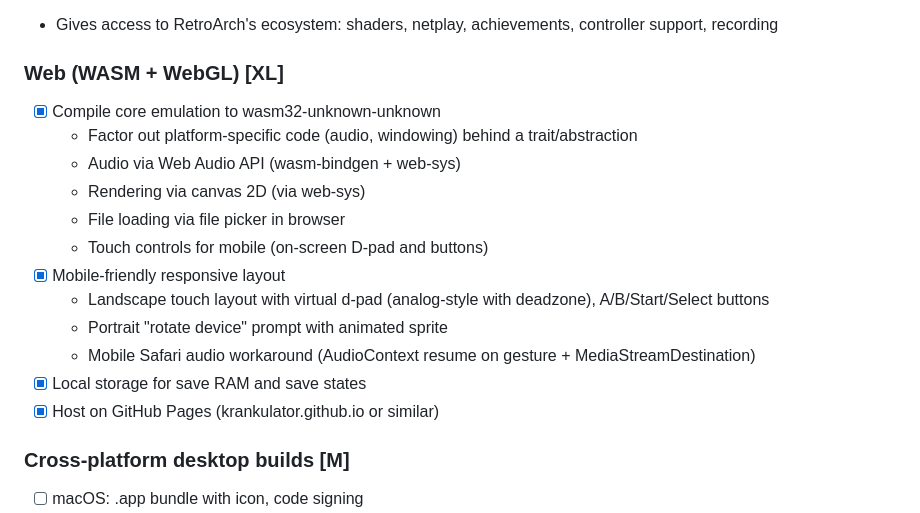
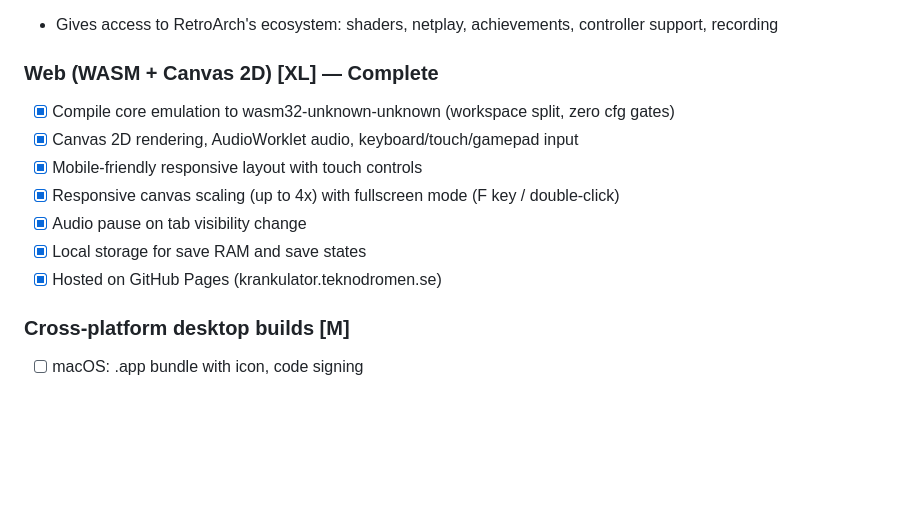
Before and after one commit to aastrand/krankulator, a Markdown page: TODO.md, the part around the change. Rendered like a GitHub page; blank space fills up the shorter version.

```diff
--- a/TODO.md
+++ b/TODO.md
@@ -168,19 +168,14 @@ Currently: native desktop only (macOS), CI builds on Linux.
   - Separate Cargo workspace member or feature flag
 - Gives access to RetroArch's ecosystem: shaders, netplay, achievements, controller support, recording
 
-### Web (WASM + WebGL) [XL]
-- [x] Compile core emulation to wasm32-unknown-unknown
-  - Factor out platform-specific code (audio, windowing) behind a trait/abstraction
-  - Audio via Web Audio API (wasm-bindgen + web-sys)
-  - Rendering via canvas 2D (via web-sys)
-  - File loading via file picker in browser
-  - Touch controls for mobile (on-screen D-pad and buttons)
-- [x] Mobile-friendly responsive layout
-  - Landscape touch layout with virtual d-pad (analog-style with deadzone), A/B/Start/Select buttons
-  - Portrait "rotate device" prompt with animated sprite
-  - Mobile Safari audio workaround (AudioContext resume on gesture + MediaStreamDestination)
+### Web (WASM + Canvas 2D) [XL] — Complete
+- [x] Compile core emulation to wasm32-unknown-unknown (workspace split, zero cfg gates)
+- [x] Canvas 2D rendering, AudioWorklet audio, keyboard/touch/gamepad input
+- [x] Mobile-friendly responsive layout with touch controls
+- [x] Responsive canvas scaling (up to 4x) with fullscreen mode (F key / double-click)
+- [x] Audio pause on tab visibility change
 - [x] Local storage for save RAM and save states
-- [x] Host on GitHub Pages (krankulator.github.io or similar)
+- [x] Hosted on GitHub Pages (krankulator.teknodromen.se)
 
 ### Cross-platform desktop builds [M]
 - [ ] macOS: .app bundle with icon, code signing
```
Also changed, not shown: CLAUDE.md (+2 -2 lines), docs/web-build-plan.md (deleted, +0 -94 lines).
